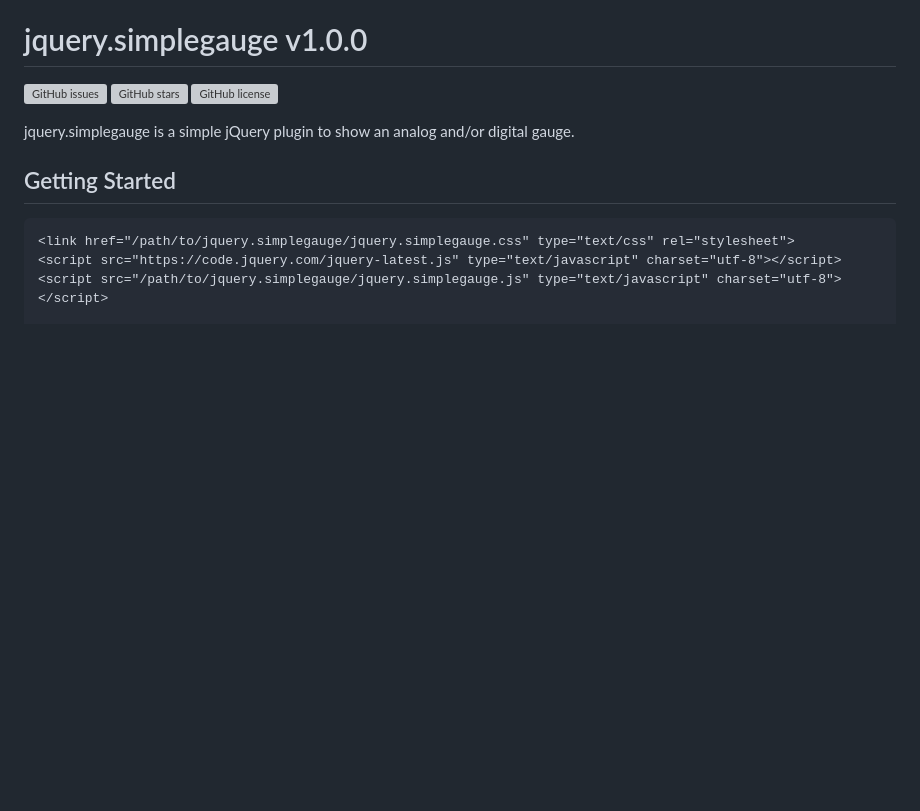
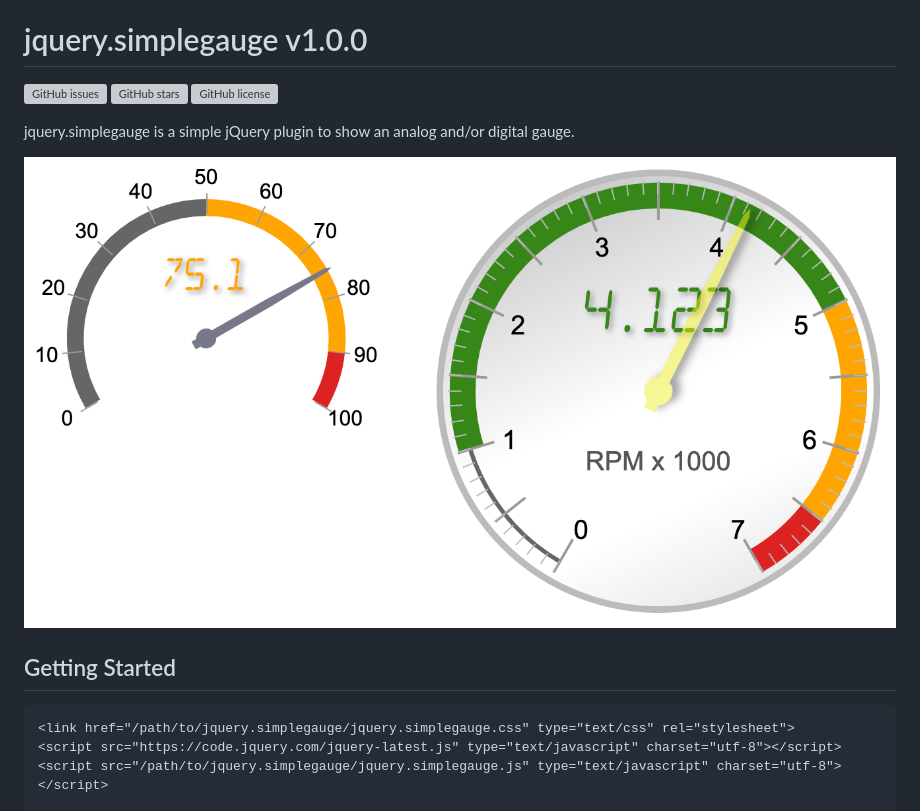
Before and after one commit to peterthoeny/jquery.simplegauge, a Markdown page: README.md, the part around the change. Rendered like a GitHub page; pictures changed too: screenshot.png (added); blank space fills up the shorter version; grey boxes are pictures that could not be loaded.

Commit message:
Add screenshot

```diff
--- a/README.md
+++ b/README.md
@@ -5,6 +5,8 @@
 [![GitHub license](https://img.shields.io/github/license/peterthoeny/jquery.simplegauge)](https://github.com/peterthoeny/jquery.simplegauge/blob/master/LICENSE)
 
 jquery.simplegauge is a simple jQuery plugin to show an analog and/or digital gauge.
+
+![Sample screenshot](screenshot.png)
 
 ## Getting Started
 
```
